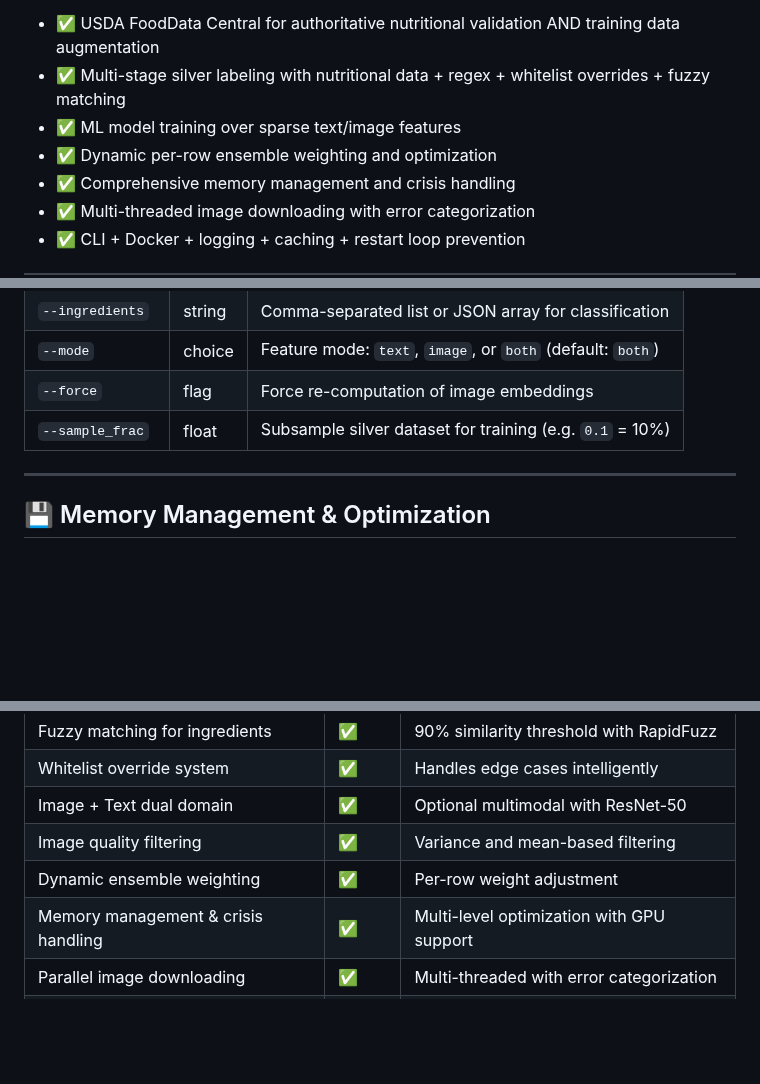
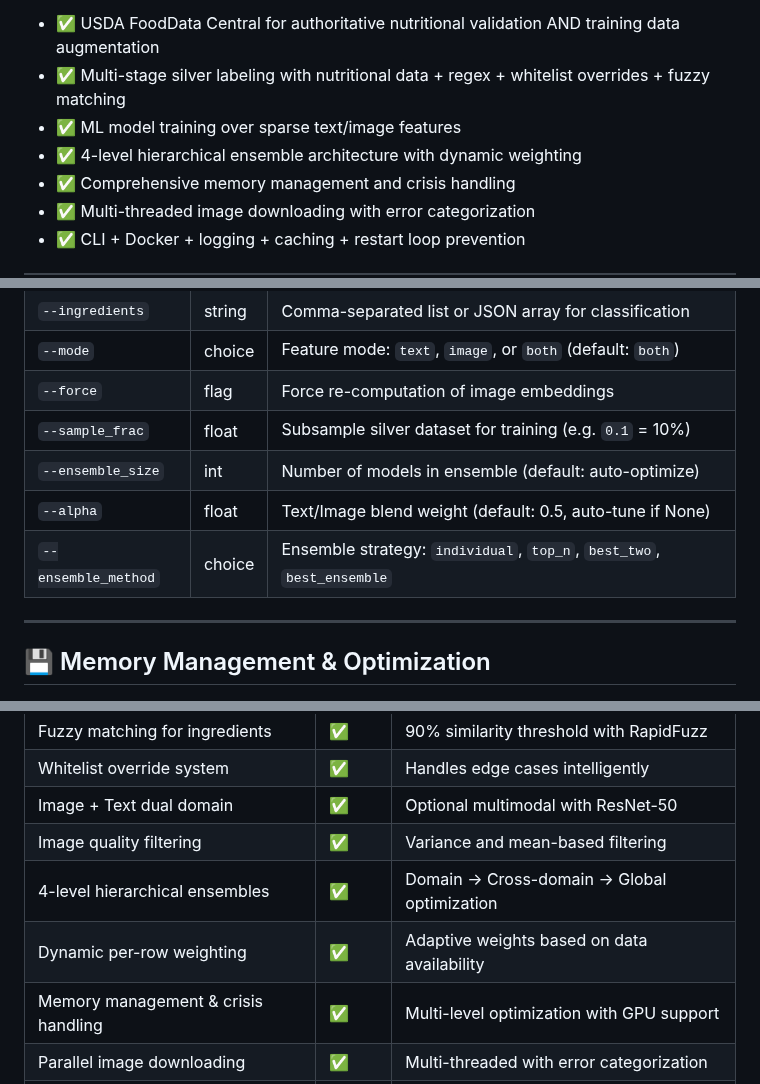
Before and after one commit to v1t3ls0n/search_by_ingredients, a Markdown page: README.md, 3 parts joined by grey strips. Rendered like a GitHub page; blank space fills up the shorter version.

```diff
--- a/README.md
+++ b/README.md
@@ -16,7 +16,7 @@ We assume **no labeled data is available**, and solve the task using weak superv
 - ✅ USDA FoodData Central for authoritative nutritional validation AND training data augmentation
 - ✅ Multi-stage silver labeling with nutritional data + regex + whitelist overrides + fuzzy matching
 - ✅ ML model training over sparse text/image features
-- ✅ Dynamic per-row ensemble weighting and optimization
+- ✅ 4-level hierarchical ensemble architecture with dynamic weighting
 - ✅ Comprehensive memory management and crisis handling
 - ✅ Multi-threaded image downloading with error categorization
 - ✅ CLI + Docker + logging + caching + restart loop prevention
@@ -283,6 +370,9 @@ scripts/update_git.sh           # Git commit + push helper
 | `--mode`         | choice | Feature mode: `text`, `image`, or `both` (default: `both`)     |
 | `--force`        | flag   | Force re-computation of image embeddings                       |
 | `--sample_frac`  | float  | Subsample silver dataset for training (e.g. `0.1` = 10%)       |
+| `--ensemble_size` | int    | Number of models in ensemble (default: auto-optimize)         |
+| `--alpha`         | float  | Text/Image blend weight (default: 0.5, auto-tune if None)     |
+| `--ensemble_method` | choice | Ensemble strategy: `individual`, `top_n`, `best_two`, `best_ensemble` |
 
 ---
 
@@ -516,7 +606,8 @@ All other files remain as provided in the original boilerplate, ensuring compati
 | Whitelist override system         | ✅     | Handles edge cases intelligently           |
 | Image + Text dual domain          | ✅     | Optional multimodal with ResNet-50         |
 | Image quality filtering           | ✅     | Variance and mean-based filtering          |
-| Dynamic ensemble weighting        | ✅     | Per-row weight adjustment                  |
+| 4-level hierarchical ensembles    | ✅     | Domain → Cross-domain → Global optimization |
+| Dynamic per-row weighting         | ✅     | Adaptive weights based on data availability |
 | Memory management & crisis handling| ✅     | Multi-level optimization with GPU support  |
 | Parallel image downloading        | ✅     | Multi-threaded with error categorization   |
 | Early stopping optimization       | ✅     | For hyperparameter search efficiency       |
```
Also changed, not shown: other parts of README.md (+101 -14 lines).
